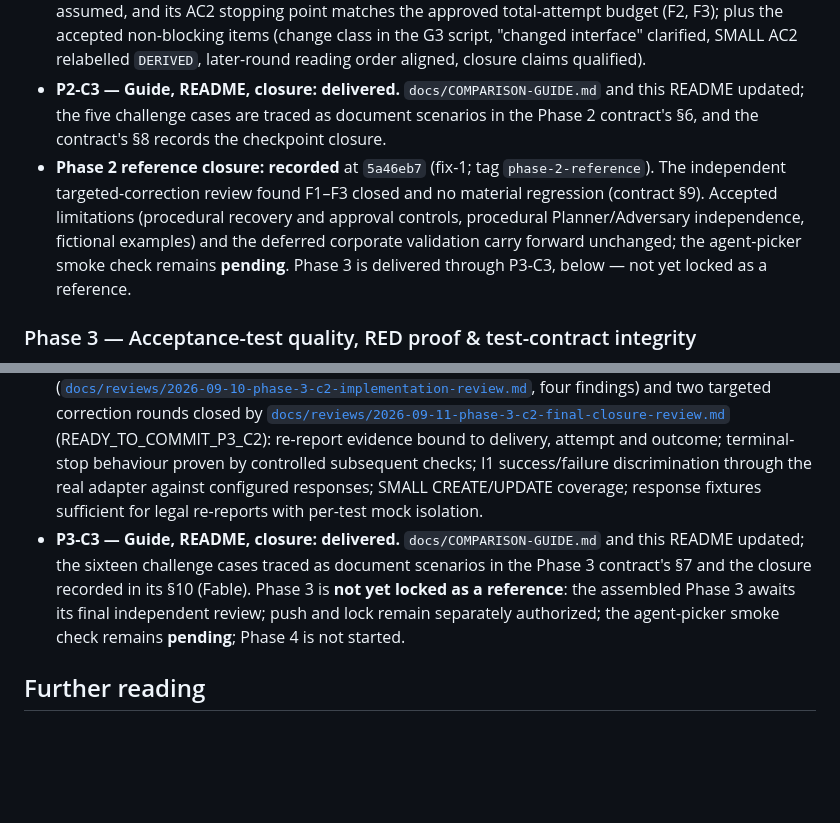
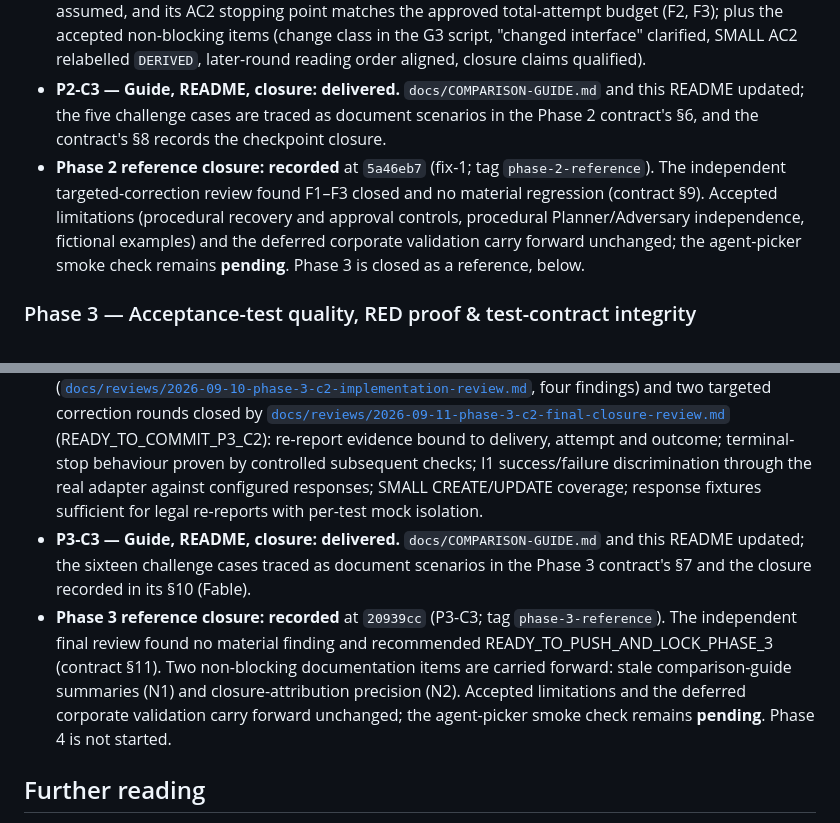
Before and after one commit to Lorenchess/copilot-agentic-workflow, a Markdown page: README.md, 2 parts joined by grey strips. Drawn GitHub-style; blank space fills up the shorter version.

```diff
--- a/README.md
+++ b/README.md
@@ -60,14 +60,15 @@ Start with [`.github/pipeline/FLOW.md`](.github/pipeline/FLOW.md) for the shape
 - **P2-C2 — Planning examples: delivered** at commit `960ac5b`. The two planning-only examples, `docs/examples/PAYMENTS-12345-planning/` (`LARGE`, cross-repository) and `docs/examples/PAYMENTS-12410/` (`SMALL`), each running through gate G3 only.
 - **Post-review targeted correction (fix-1): delivered.** Closes the independent implementation review's three findings (`docs/reviews/2026-09-10-phase-2-implementation-review.md`): a repository added at G1 makes WORKSPACE.md incomplete until prepared, so resume returns to stage 2 (F1); the LARGE example's ledger-client failure contract and audit-table capability are evidenced (E12–E15) instead of assumed, and its AC2 stopping point matches the approved total-attempt budget (F2, F3); plus the accepted non-blocking items (change class in the G3 script, "changed interface" clarified, SMALL AC2 relabelled `DERIVED`, later-round reading order aligned, closure claims qualified).
 - **P2-C3 — Guide, README, closure: delivered.** `docs/COMPARISON-GUIDE.md` and this README updated; the five challenge cases are traced as document scenarios in the Phase 2 contract's §6, and the contract's §8 records the checkpoint closure.
-- **Phase 2 reference closure: recorded** at `5a46eb7` (fix-1; tag `phase-2-reference`). The independent targeted-correction review found F1–F3 closed and no material regression (contract §9). Accepted limitations (procedural recovery and approval controls, procedural Planner/Adversary independence, fictional examples) and the deferred corporate validation carry forward unchanged; the agent-picker smoke check remains **pending**. Phase 3 is delivered through P3-C3, below — not yet locked as a reference.
+- **Phase 2 reference closure: recorded** at `5a46eb7` (fix-1; tag `phase-2-reference`). The independent targeted-correction review found F1–F3 closed and no material regression (contract §9). Accepted limitations (procedural recovery and approval controls, procedural Planner/Adversary independence, fictional examples) and the deferred corporate validation carry forward unchanged; the agent-picker smoke check remains **pending**. Phase 3 is closed as a reference, below.
 
 ### Phase 3 — Acceptance-test quality, RED proof & test-contract integrity
 
 - **Contract approved 2026-09-10** (revision 2; architecture review [`docs/reviews/2026-09-10-phase-3-architecture-review.md`](docs/reviews/2026-09-10-phase-3-architecture-review.md): PROCEED_WITH_CHANGES with M1–M5; draft-contract review [`docs/reviews/2026-09-10-phase-3-contract-review.md`](docs/reviews/2026-09-10-phase-3-contract-review.md); revision-2 review [`docs/reviews/2026-09-10-phase-3-contract-revision-2-review.md`](docs/reviews/2026-09-10-phase-3-contract-revision-2-review.md): PROCEED; owner decisions D1–D6). See [`docs/specs/2026-09-10-phase-3-test-contract-integrity-contract.md`](docs/specs/2026-09-10-phase-3-test-contract-integrity-contract.md).
 - **P3-C1 — Policy skill, contracts, agents: delivered** at `92540f7`, with the targeted correction at `9b78efb` closing the independent review's three findings ([`docs/reviews/2026-09-10-phase-3-c1-implementation-review.md`](docs/reviews/2026-09-10-phase-3-c1-implementation-review.md)): stage-5 adoption staged into the RED anchor; Tester activation mode for accepted candidate anchors; stage-5b invocation scoped to test-review inputs.
 - **P3-C2 — Test-stage examples: delivered** at `4750ddf` (`docs/examples/PAYMENTS-12345-testing/`, `docs/examples/PAYMENTS-12410/` extended through 5b), after the independent implementation review ([`docs/reviews/2026-09-10-phase-3-c2-implementation-review.md`](docs/reviews/2026-09-10-phase-3-c2-implementation-review.md), four findings) and two targeted correction rounds closed by [`docs/reviews/2026-09-11-phase-3-c2-final-closure-review.md`](docs/reviews/2026-09-11-phase-3-c2-final-closure-review.md) (READY_TO_COMMIT_P3_C2): re-report evidence bound to delivery, attempt and outcome; terminal-stop behaviour proven by controlled subsequent checks; I1 success/failure discrimination through the real adapter against configured responses; SMALL CREATE/UPDATE coverage; response fixtures sufficient for legal re-reports with per-test mock isolation.
-- **P3-C3 — Guide, README, closure: delivered.** `docs/COMPARISON-GUIDE.md` and this README updated; the sixteen challenge cases traced as document scenarios in the Phase 3 contract's §7 and the closure recorded in its §10 (Fable). Phase 3 is **not yet locked as a reference**: the assembled Phase 3 awaits its final independent review; push and lock remain separately authorized; the agent-picker smoke check remains **pending**; Phase 4 is not started.
+- **P3-C3 — Guide, README, closure: delivered.** `docs/COMPARISON-GUIDE.md` and this README updated; the sixteen challenge cases traced as document scenarios in the Phase 3 contract's §7 and the closure recorded in its §10 (Fable).
+- **Phase 3 reference closure: recorded** at `20939cc` (P3-C3; tag `phase-3-reference`). The independent final review found no material finding and recommended READY_TO_PUSH_AND_LOCK_PHASE_3 (contract §11). Two non-blocking documentation items are carried forward: stale comparison-guide summaries (N1) and closure-attribution precision (N2). Accepted limitations and the deferred corporate validation carry forward unchanged; the agent-picker smoke check remains **pending**. Phase 4 is not started.
 
 ## Further reading
 
```
Also changed, not shown: docs/specs/2026-09-10-phase-3-test-contract-integrity-contract.md (+12 -0 lines).
